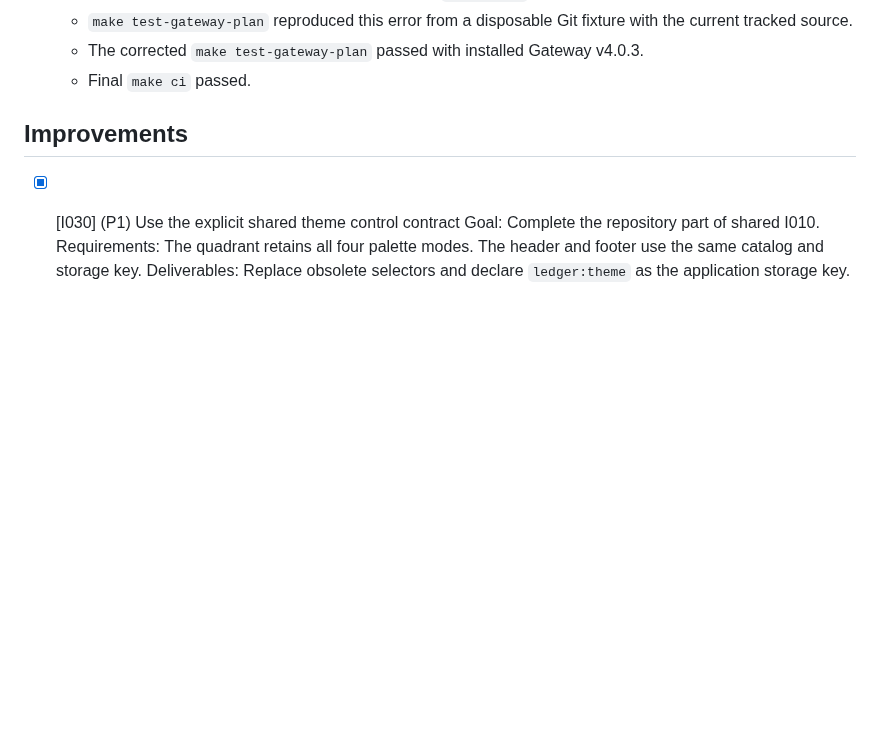
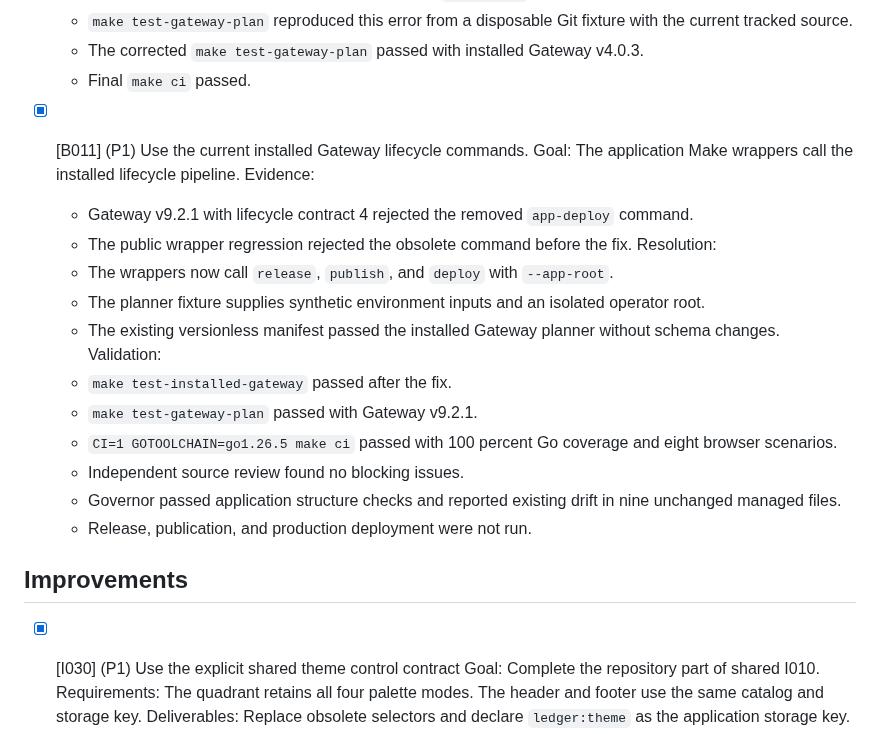
Before and after one commit to tyemirov/ledger, a Markdown page: .mprlab/ISSUES.md, the part around the change. Drawn GitHub-style; blank space fills up the shorter version.

Commit message:
docs: mark B011 complete for Gateway lifecycle commands

```diff
--- a/.mprlab/ISSUES.md
+++ b/.mprlab/ISSUES.md
@@ -171,6 +171,23 @@ Format: `- [ ] [B042] (P1) {I007} Title`
   - The corrected `make test-gateway-plan` passed with installed Gateway v4.0.3.
   - Final `make ci` passed.
 
+
+- [x] [B011] (P1) Use the current installed Gateway lifecycle commands.
+  Goal: The application Make wrappers call the installed lifecycle pipeline.
+  Evidence:
+  - Gateway v9.2.1 with lifecycle contract 4 rejected the removed `app-deploy` command.
+  - The public wrapper regression rejected the obsolete command before the fix.
+  Resolution:
+  - The wrappers now call `release`, `publish`, and `deploy` with `--app-root`.
+  - The planner fixture supplies synthetic environment inputs and an isolated operator root.
+  - The existing versionless manifest passed the installed Gateway planner without schema changes.
+  Validation:
+  - `make test-installed-gateway` passed after the fix.
+  - `make test-gateway-plan` passed with Gateway v9.2.1.
+  - `CI=1 GOTOOLCHAIN=go1.26.5 make ci` passed with 100 percent Go coverage and eight browser scenarios.
+  - Independent source review found no blocking issues.
+  - Governor passed application structure checks and reported existing drift in nine unchanged managed files.
+  - Release, publication, and production deployment were not run.
 
 ## Improvements
 
```
